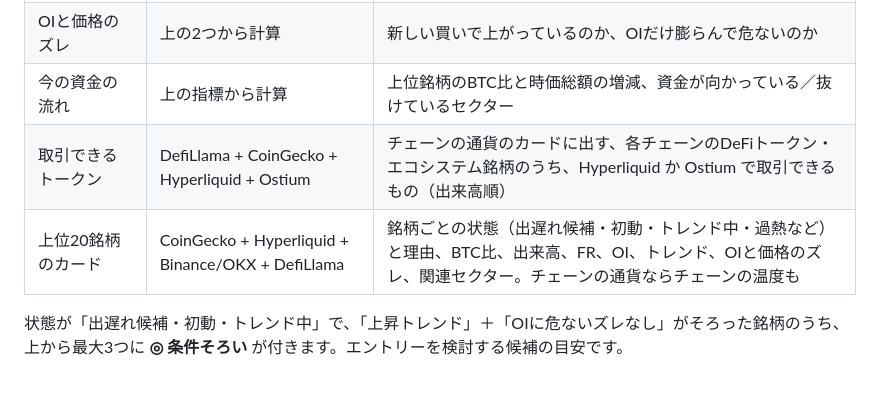
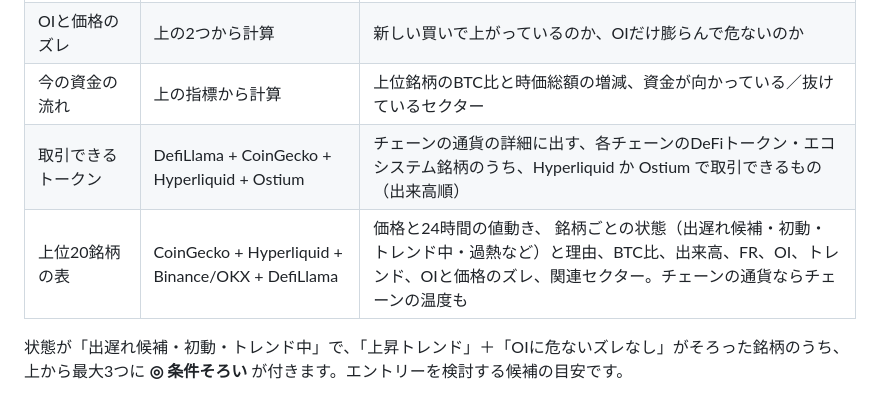
Before and after one commit to musnori/Sector-Heat, a Markdown page: README.md, the part around the change. Rendered like a GitHub page.

Commit message:
Fix README wording for the table layout
Co-Authored-By: Claude Opus 5.5 <noreply@anthropic.com>
Claude-Session: https://claude.ai/code/session_01TufRAvU2GZMg4m5paMMKdc

```diff
--- a/README.md
+++ b/README.md
@@ -15,8 +15,8 @@
 | 価格トレンド（7日線・30日線） | Binance（ダメならOKX）の4時間足 | 上昇の流れに乗っているか、落ちている最中か |
 | OIと価格のズレ | 上の2つから計算 | 新しい買いで上がっているのか、OIだけ膨らんで危ないのか |
 | 今の資金の流れ | 上の指標から計算 | 上位銘柄のBTC比と時価総額の増減、資金が向かっている／抜けているセクター |
-| 取引できるトークン | DefiLlama + CoinGecko + Hyperliquid + Ostium | チェーンの通貨のカードに出す、各チェーンのDeFiトークン・エコシステム銘柄のうち、Hyperliquid か Ostium で取引できるもの（出来高順） |
-| 上位20銘柄のカード | CoinGecko + Hyperliquid + Binance/OKX + DefiLlama | 銘柄ごとの状態（出遅れ候補・初動・トレンド中・過熱など）と理由、BTC比、出来高、FR、OI、トレンド、OIと価格のズレ、関連セクター。チェーンの通貨ならチェーンの温度も |
+| 取引できるトークン | DefiLlama + CoinGecko + Hyperliquid + Ostium | チェーンの通貨の詳細に出す、各チェーンのDeFiトークン・エコシステム銘柄のうち、Hyperliquid か Ostium で取引できるもの（出来高順） |
+| 上位20銘柄の表 | CoinGecko + Hyperliquid + Binance/OKX + DefiLlama | 価格と24時間の値動き、 銘柄ごとの状態（出遅れ候補・初動・トレンド中・過熱など）と理由、BTC比、出来高、FR、OI、トレンド、OIと価格のズレ、関連セクター。チェーンの通貨ならチェーンの温度も |
 
 状態が「出遅れ候補・初動・トレンド中」で、「上昇トレンド」＋「OIに危ないズレなし」がそろった銘柄のうち、上から最大3つに **◎ 条件そろい** が付きます。エントリーを検討する候補の目安です。
 
```
